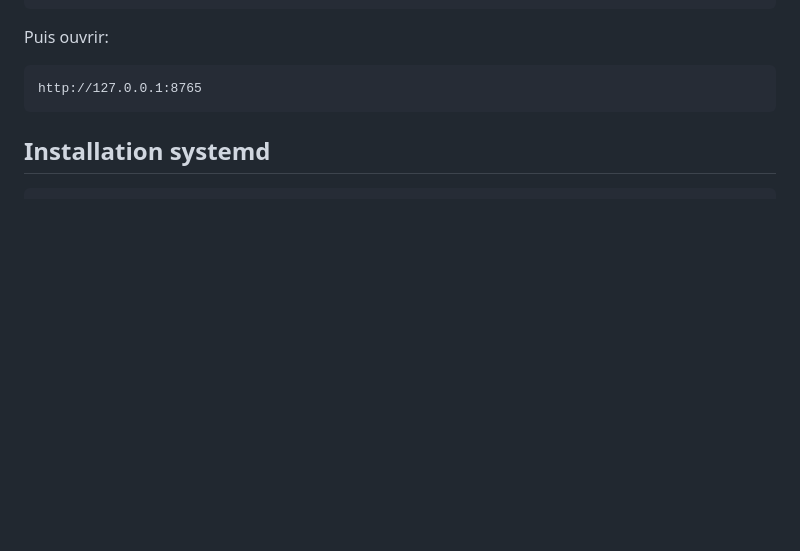
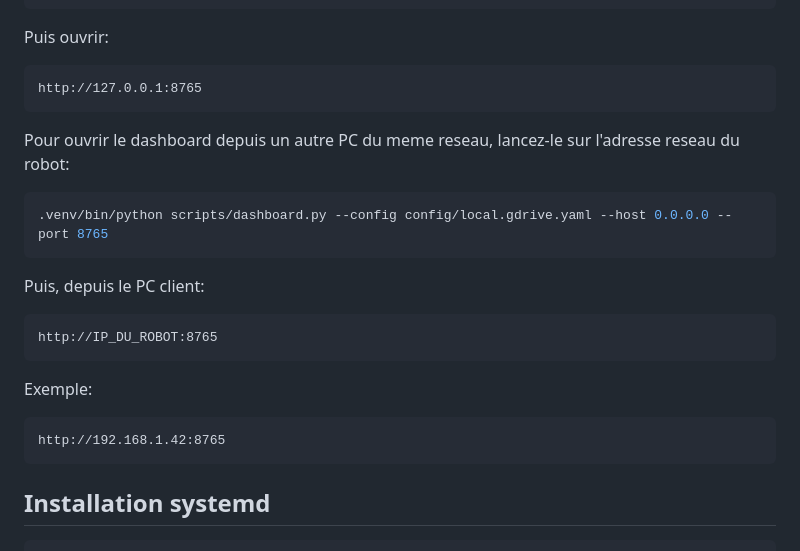
Before and after one commit to thoukam/freefox, a Markdown page: README.md, the part around the change. Drawn GitHub-style; blank space fills up the shorter version.

Commit message:
Documente l'acces reseau au dashboard

````diff
--- a/README.md
+++ b/README.md
@@ -58,6 +58,24 @@ Puis ouvrir:
 
 ```text
 http://127.0.0.1:8765
+```
+
+Pour ouvrir le dashboard depuis un autre PC du meme reseau, lancez-le sur l'adresse reseau du robot:
+
+```bash
+.venv/bin/python scripts/dashboard.py --config config/local.gdrive.yaml --host 0.0.0.0 --port 8765
+```
+
+Puis, depuis le PC client:
+
+```text
+http://IP_DU_ROBOT:8765
+```
+
+Exemple:
+
+```text
+http://192.168.1.42:8765
 ```
 
 ## Installation systemd
````
Also changed, not shown: docs/installation.md (+30 -0 lines).
